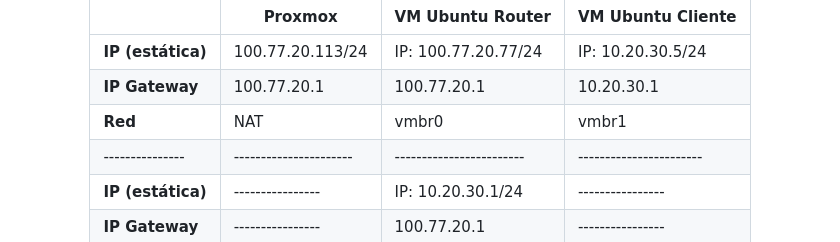
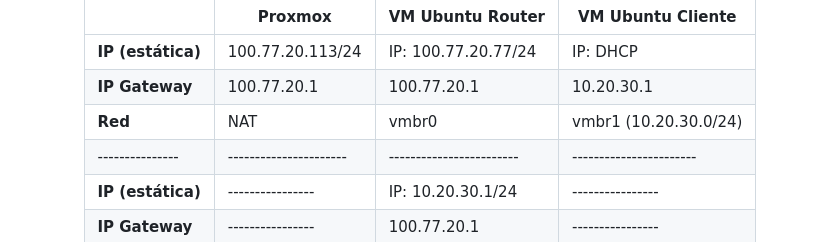
Before and after one commit to Sote19/GestorContrasenas, a Markdown page: README.md, the part around one of its changes. Drawn GitHub-style.

```diff
--- a/README.md
+++ b/README.md
@@ -112,9 +107,9 @@ El proceso que seguimos fue el siguiente: primero, instalamos y configuramos la
 
   |               | Proxmox              | VM Ubuntu Router       | VM Ubuntu Cliente     |
   |---------------|----------------------|------------------------|-----------------------|
-  | **IP (estática)** | 100.77.20.113/24 | IP: 100.77.20.77/24    | IP: 10.20.30.5/24     |
+  | **IP (estática)** | 100.77.20.113/24 | IP: 100.77.20.77/24    | IP: DHCP              |
   | **IP Gateway**    | 100.77.20.1      | 100.77.20.1            | 10.20.30.1            |
-  | **Red**           | NAT              | vmbr0                  | vmbr1                 |
+  | **Red**           | NAT              | vmbr0                  | vmbr1 (10.20.30.0/24) |
   |---------------|----------------------|------------------------|-----------------------|
   | **IP (estática)** | ---------------- | IP: 10.20.30.1/24      | ----------------      |
   | **IP Gateway**    | ---------------- | 100.77.20.1            | ----------------      |
```
Also changed, not shown: other parts of README.md (+8 -13 lines).
